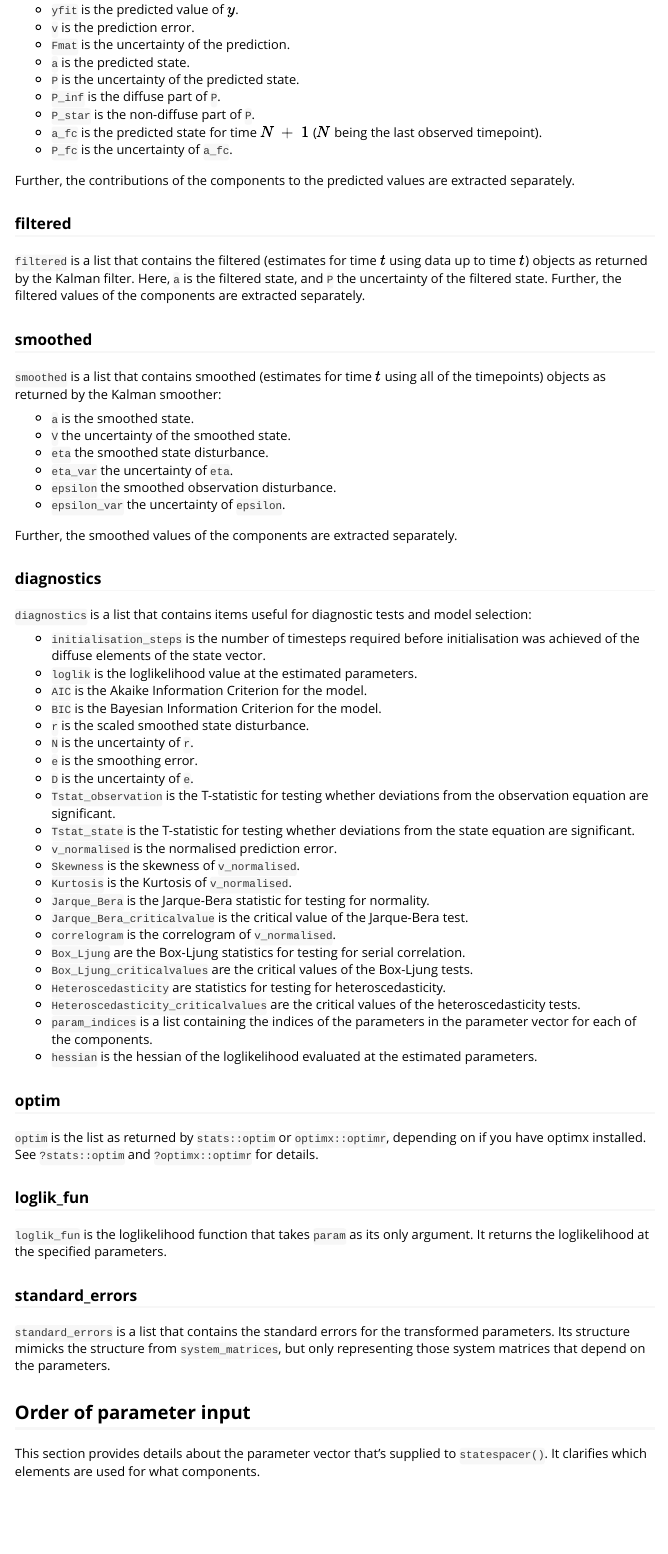
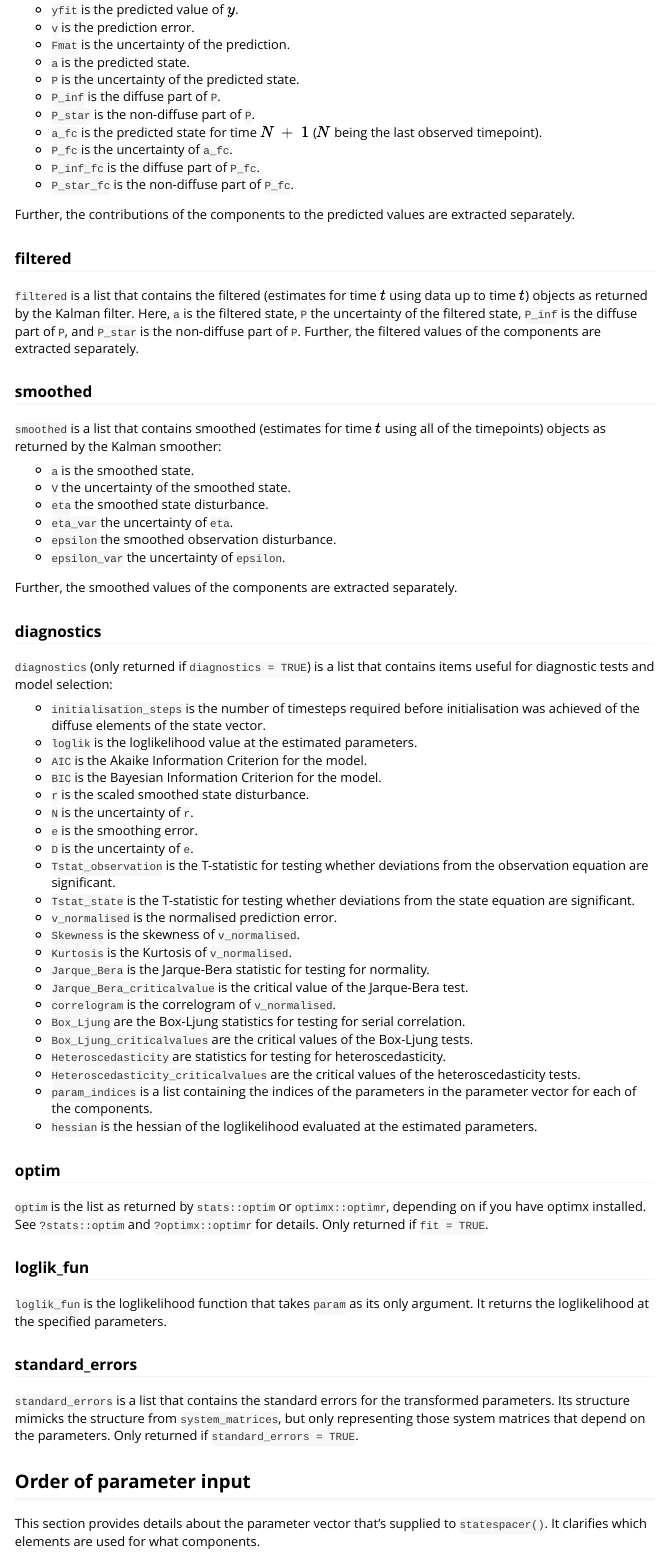
Before and after one commit to DylanB95/statespacer, an R Markdown document (vignettes/dictionary.Rmd): the page in a window 1100 px wide, from 1230 px down. Rendered offline with R 4.5, knitr and Pandoc, with nearby package versions.

Commit message:
Updates dictionary

```diff
--- a/vignettes/dictionary.Rmd
+++ b/vignettes/dictionary.Rmd
@@ -55,11 +55,13 @@ Having obtained a better understanding of the notation used, it is easier to fin
 * `P_star` is the non-diffuse part of `P`.
 * `a_fc` is the predicted state for time $N ~ + ~ 1$ ($N$ being the last observed timepoint).
 * `P_fc` is the uncertainty of `a_fc`.
+* `P_inf_fc` is the diffuse part of `P_fc`.
+* `P_star_fc` is the non-diffuse part of `P_fc`.
 
 Further, the contributions of the components to the predicted values are extracted separately.
 
 ### filtered
-`filtered` is a list that contains the filtered (estimates for time $t$ using data up to time $t$) objects as returned by the Kalman filter. Here, `a` is the filtered state, and `P` the uncertainty of the filtered state. Further, the filtered values of the components are extracted separately.
+`filtered` is a list that contains the filtered (estimates for time $t$ using data up to time $t$) objects as returned by the Kalman filter. Here, `a` is the filtered state, `P` the uncertainty of the filtered state, `P_inf` is the diffuse part of `P`, and `P_star` is the non-diffuse part of `P`. Further, the filtered values of the components are extracted separately.
 
 ### smoothed
 `smoothed` is a list that contains smoothed (estimates for time $t$ using all of the timepoints) objects as returned by the Kalman smoother:
@@ -74,7 +76,7 @@ Further, the contributions of the components to the predicted values are extract
 Further, the smoothed values of the components are extracted separately.
 
 ### diagnostics
-`diagnostics` is a list that contains items useful for diagnostic tests and model selection:
+`diagnostics` (only returned if `diagnostics = TRUE`) is a list that contains items useful for diagnostic tests and model selection:
 
 * `initialisation_steps` is the number of timesteps required before initialisation was achieved of the diffuse elements of the state vector.
 * `loglik` is the loglikelihood value at the estimated parameters.
@@ -100,13 +102,13 @@ Further, the smoothed values of the components are extracted separately.
 * `hessian` is the hessian of the loglikelihood evaluated at the estimated parameters.
 
 ### optim
-`optim` is the list as returned by `stats::optim` or `optimx::optimr`, depending on if you have optimx installed. See `?stats::optim` and `?optimx::optimr` for details.
+`optim` is the list as returned by `stats::optim` or `optimx::optimr`, depending on if you have optimx installed. See `?stats::optim` and `?optimx::optimr` for details. Only returned if `fit = TRUE`.
 
 ### loglik_fun
 `loglik_fun` is the loglikelihood function that takes `param` as its only argument. It returns the loglikelihood at the specified parameters.
 
 ### standard_errors
-`standard_errors` is a list that contains the standard errors for the transformed parameters. Its structure mimicks the structure from `system_matrices`, but only representing those system matrices that depend on the parameters.
+`standard_errors` is a list that contains the standard errors for the transformed parameters. Its structure mimicks the structure from `system_matrices`, but only representing those system matrices that depend on the parameters. Only returned if `standard_errors = TRUE`.
 
 ## Order of parameter input
 This section provides details about the parameter vector that's supplied to `statespacer()`. It clarifies which elements are used for what components.
```
